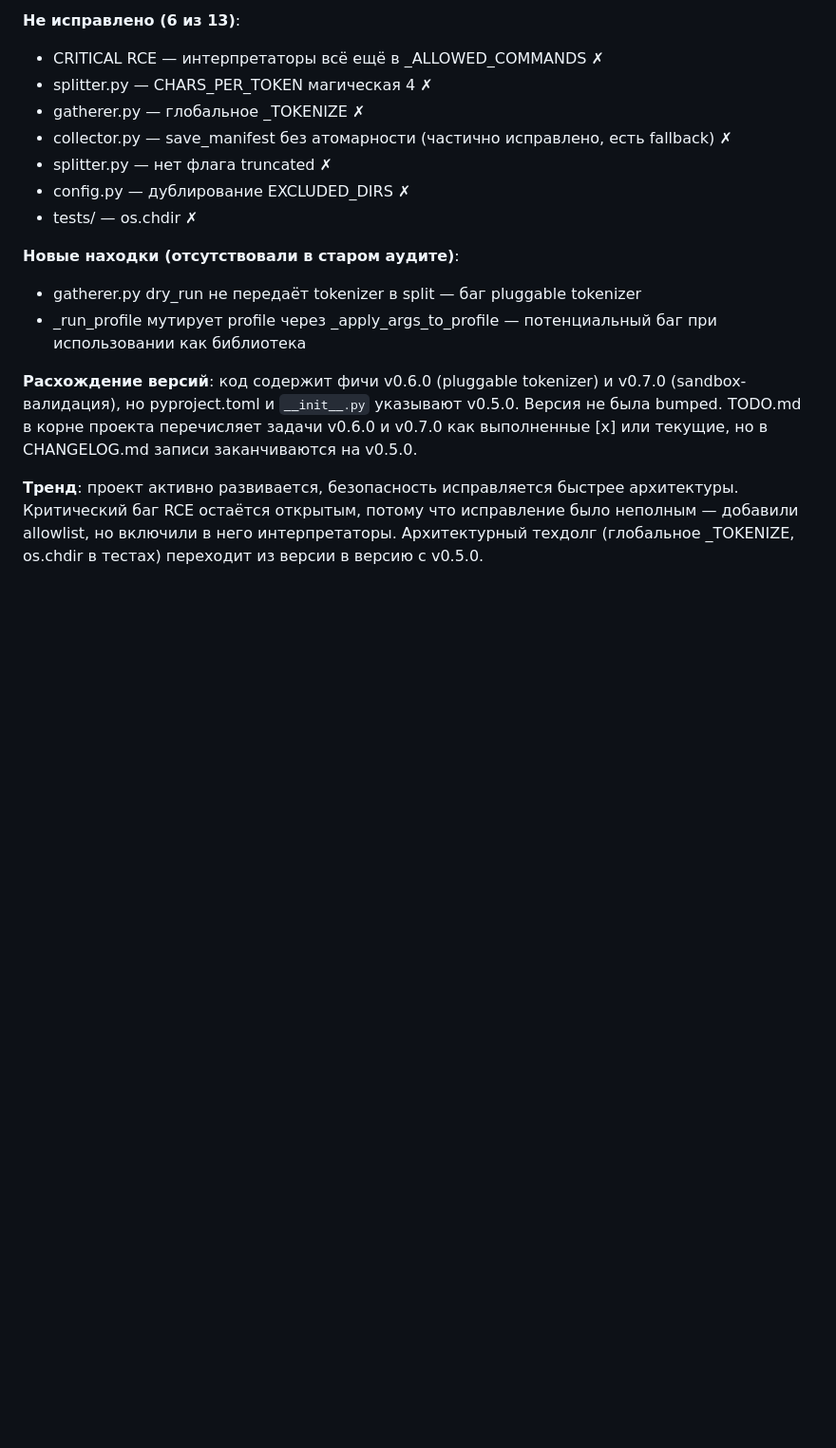
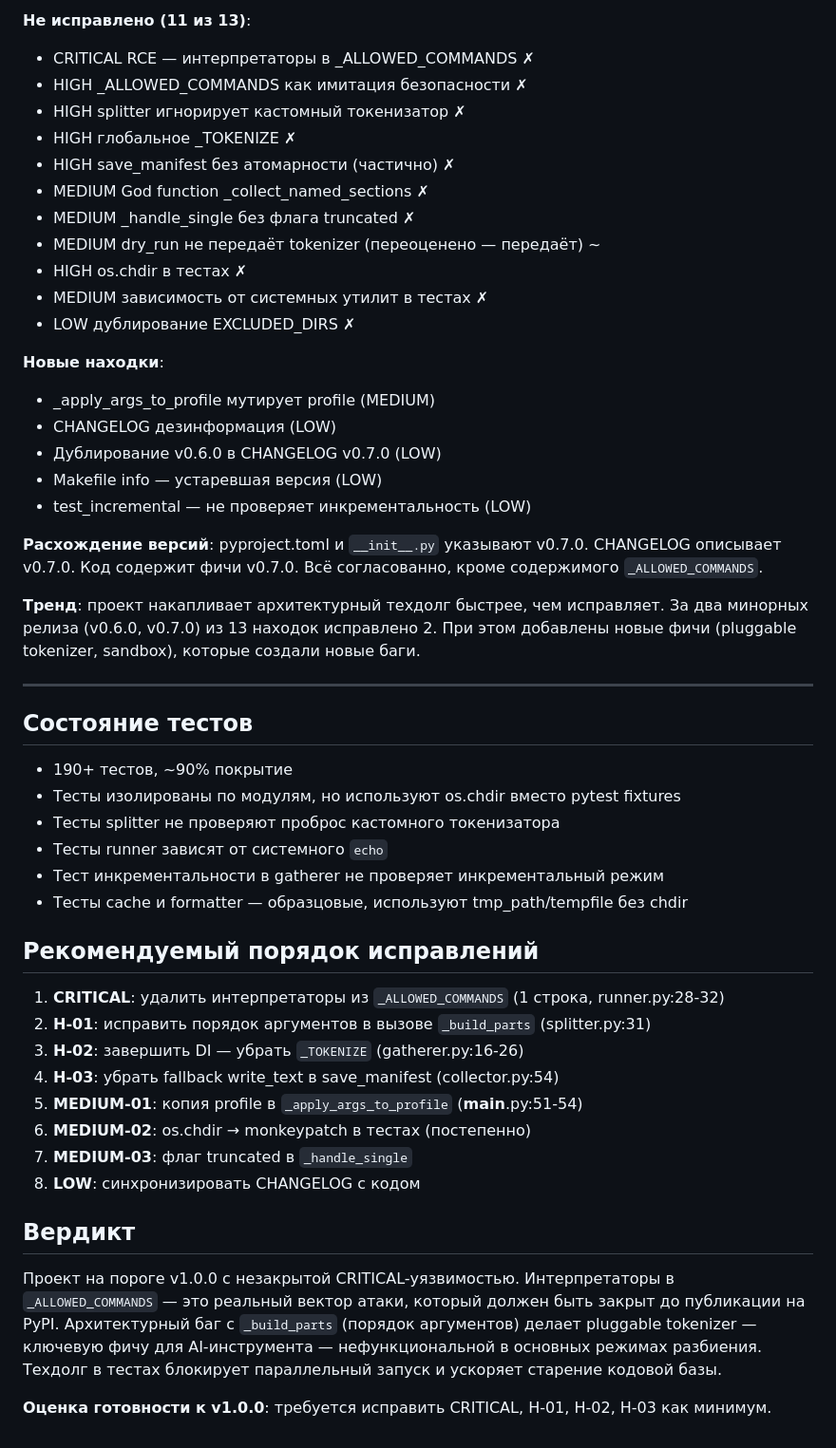
Before and after one commit to dead-duke/arachna, a Markdown page: llm_docs/AUDIT_REPORT.md, the part around one of its changes. Shown at 95% size. GitHub-like rendering; blank space fills up the shorter version.

```diff
--- a/llm_docs/AUDIT_REPORT.md
+++ b/llm_docs/AUDIT_REPORT.md
@@ -296,17 +303,52 @@
 
-**Не исправлено (6 из 13)**:
-- CRITICAL RCE — интерпретаторы всё ещё в _ALLOWED_COMMANDS ✗
-- splitter.py — CHARS_PER_TOKEN магическая 4 ✗
-- gatherer.py — глобальное _TOKENIZE ✗
-- collector.py — save_manifest без атомарности (частично исправлено, есть fallback) ✗
-- splitter.py — нет флага truncated ✗
-- config.py — дублирование EXCLUDED_DIRS ✗
-- tests/ — os.chdir ✗
+**Не исправлено (11 из 13)**:
+- CRITICAL RCE — интерпретаторы в _ALLOWED_COMMANDS ✗
+- HIGH _ALLOWED_COMMANDS как имитация безопасности ✗
+- HIGH splitter игнорирует кастомный токенизатор ✗
+- HIGH глобальное _TOKENIZE ✗
+- HIGH save_manifest без атомарности (частично) ✗
+- MEDIUM God function _collect_named_sections ✗
+- MEDIUM _handle_single без флага truncated ✗
+- MEDIUM dry_run не передаёт tokenizer (переоценено — передаёт) ~
+- HIGH os.chdir в тестах ✗
+- MEDIUM зависимость от системных утилит в тестах ✗
+- LOW дублирование EXCLUDED_DIRS ✗
 
-**Новые находки (отсутствовали в старом аудите)**:
-- gatherer.py dry_run не передаёт tokenizer в split — баг pluggable tokenizer
-- _run_profile мутирует profile через _apply_args_to_profile — потенциальный баг при использовании как библиотека
+**Новые находки**:
+- _apply_args_to_profile мутирует profile (MEDIUM)
+- CHANGELOG дезинформация (LOW)
+- Дублирование v0.6.0 в CHANGELOG v0.7.0 (LOW)
+- Makefile info — устаревшая версия (LOW)
+- test_incremental — не проверяет инкрементальность (LOW)
 
-**Расхождение версий**: код содержит фичи v0.6.0 (pluggable tokenizer) и v0.7.0 (sandbox-валидация), но pyproject.toml и `__init__.py` указывают v0.5.0. Версия не была bumped. TODO.md в корне проекта перечисляет задачи v0.6.0 и v0.7.0 как выполненные [x] или текущие, но в CHANGELOG.md записи заканчиваются на v0.5.0.
+**Расхождение версий**: pyproject.toml и `__init__.py` указывают v0.7.0. CHANGELOG описывает v0.7.0. Код содержит фичи v0.7.0. Всё согласованно, кроме содержимого `_ALLOWED_COMMANDS`.
 
-**Тренд**: проект активно развивается, безопасность исправляется быстрее архитектуры. Критический баг RCE остаётся открытым, потому что исправление было неполным — добавили allowlist, но включили в него интерпретаторы. Архитектурный техдолг (глобальное _TOKENIZE, os.chdir в тестах) переходит из версии в версию с v0.5.0.
+**Тренд**: проект накапливает архитектурный техдолг быстрее, чем исправляет. За два минорных релиза (v0.6.0, v0.7.0) из 13 находок исправлено 2. При этом добавлены новые фичи (pluggable tokenizer, sandbox), которые создали новые баги.
+
+---
+
+## Состояние тестов
+
+- 190+ тестов, ~90% покрытие
+- Тесты изолированы по модулям, но используют os.chdir вместо pytest fixtures
+- Тесты splitter не проверяют проброс кастомного токенизатора
+- Тесты runner зависят от системного `echo`
+- Тест инкрементальности в gatherer не проверяет инкрементальный режим
+- Тесты cache и formatter — образцовые, используют tmp_path/tempfile без chdir
+
+## Рекомендуемый порядок исправлений
+
+1. **CRITICAL**: удалить интерпретаторы из `_ALLOWED_COMMANDS` (1 строка, runner.py:28-32)
+2. **H-01**: исправить порядок аргументов в вызове `_build_parts` (splitter.py:31)
+3. **H-02**: завершить DI — убрать `_TOKENIZE` (gatherer.py:16-26)
+4. **H-03**: убрать fallback write_text в save_manifest (collector.py:54)
+5. **MEDIUM-01**: копия profile в `_apply_args_to_profile` (__main__.py:51-54)
+6. **MEDIUM-02**: os.chdir → monkeypatch в тестах (постепенно)
+7. **MEDIUM-03**: флаг truncated в `_handle_single`
+8. **LOW**: синхронизировать CHANGELOG с кодом
+
+## Вердикт
+
+Проект на пороге v1.0.0 с незакрытой CRITICAL-уязвимостью. Интерпретаторы в `_ALLOWED_COMMANDS` — это реальный вектор атаки, который должен быть закрыт до публикации на PyPI. Архитектурный баг с `_build_parts` (порядок аргументов) делает pluggable tokenizer — ключевую фичу для AI-инструмента — нефункциональной в основных режимах разбиения. Техдолг в тестах блокирует параллельный запуск и ускоряет старение кодовой базы.
+
+**Оценка готовности к v1.0.0**: требуется исправить CRITICAL, H-01, H-02, H-03 как минимум.
```
Also changed, not shown: other parts of llm_docs/AUDIT_REPORT.md (+180 -173 lines), TODO.md (+12 -9 lines).
